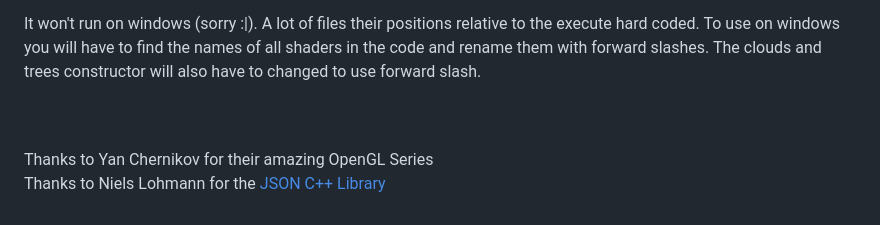
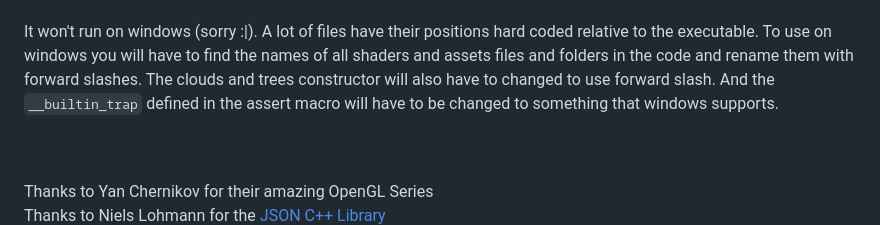
Before and after one commit to professorcode1/Computer-Graphics-Project, a Markdown page: README.md, the part around one of its changes. Drawn GitHub-style.

```diff
--- a/README.md
+++ b/README.md
@@ -13,6 +17,6 @@ download glm from github and place the glm library in the /usr/include directory
 Install make and just use the make command.
-
-It won't run on windows (sorry :|). A lot of files their positions relative to the execute hard coded. To use on windows you will have to find the names of all shaders in the code and rename them with forward slashes. The clouds and trees constructor will also have to changed to use forward slash.
+<br><br>
+It won't run on windows (sorry :|). A lot of files have their positions hard coded relative to the executable. To use on windows you will have to find the names of all shaders and assets files and folders in the code and rename them with forward slashes. The clouds and trees constructor will also have to changed to use forward slash. And the `__builtin_trap` defined in the assert macro will have to be changed to something that windows supports.
 
 <br><br>
 Thanks to Yan Chernikov for their amazing OpenGL Series
```
Also changed, not shown: other parts of README.md (+5 -1 lines).
